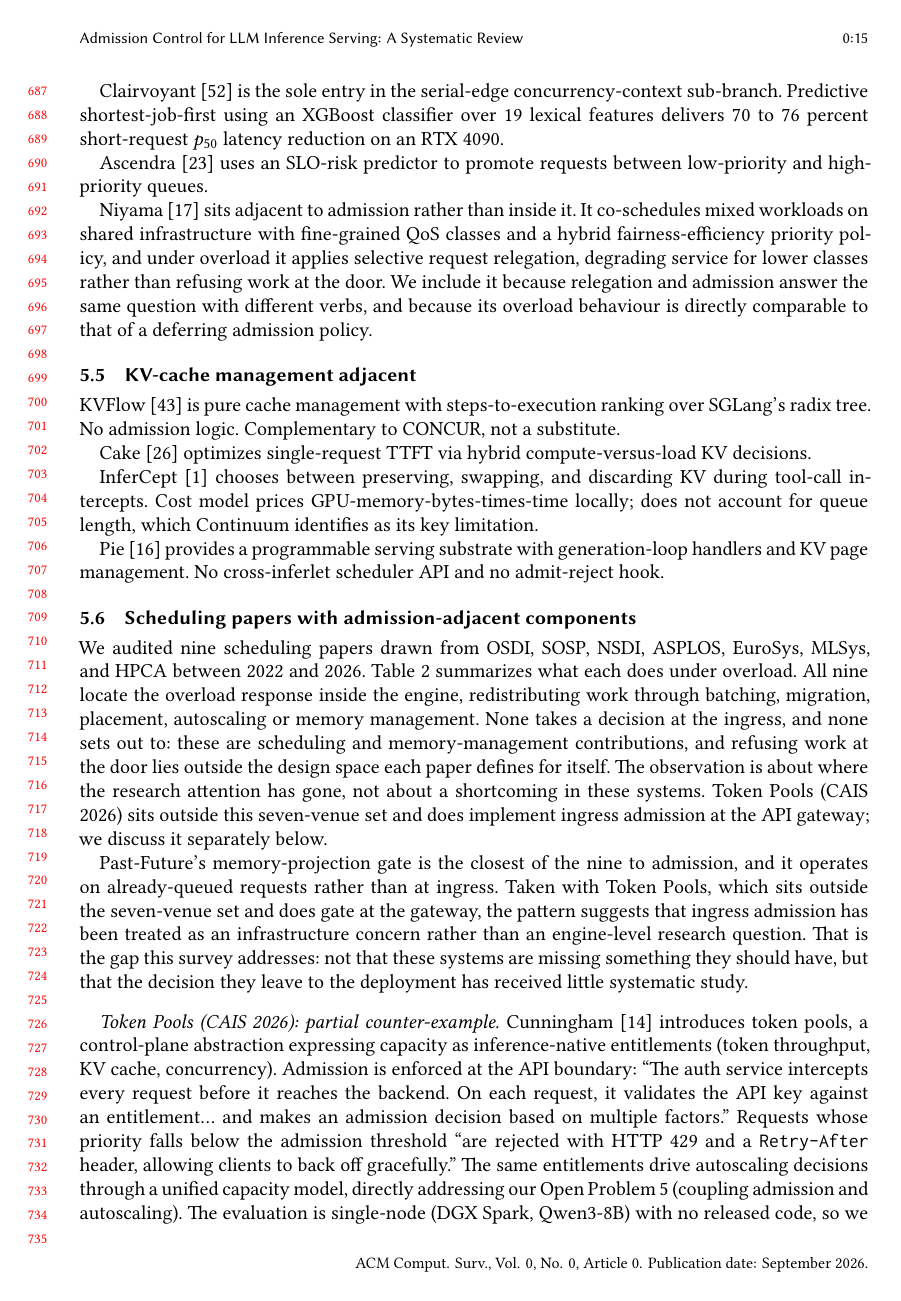
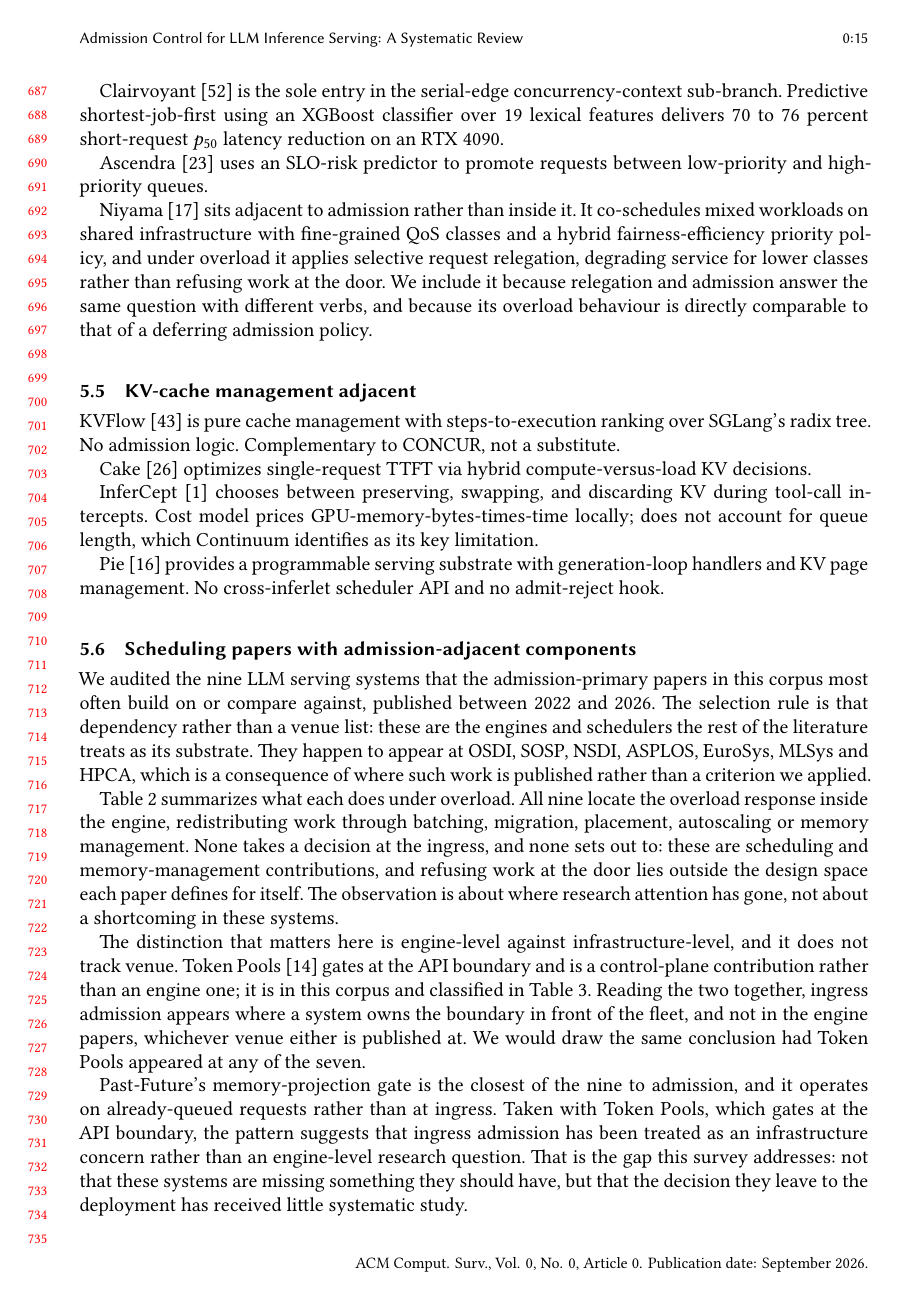
Before and after one commit to harshuljain13/AdmissionControlPolicies-Survey, a LaTeX paper (source_paper/csur/paper.tex, which reads source_paper/abstract.tex, source_paper/body.tex): page 15 of 28. The pictures show the PDF file source_paper/csur/paper.pdf that the author committed with the source.

Commit message:
fix: stop the nine-paper finding depending on a venue boundary
Three problems, one of them structural.

The structural one. The paper defined a seven-venue slice, reported
that no paper in it gates at ingress, and then in the next sentence
said the counterexample sits outside that slice. No selection rule for
the seven was ever stated, so the slice read as drawn around the
answer, and a reviewer would say so.

The selection rule is now stated and is not about venues: the nine are
the serving systems that the admission-primary papers in this corpus
most often build on or compare against. That they appear at OSDI,
SOSP, NSDI, ASPLOS, EuroSys, MLSys and HPCA is a consequence of where
such work is published, not a criterion applied.

Token Pools stops being an awkward exception. The distinction is
engine-level against infrastructure-level, and it does not track venue:
Token Pools is a control-plane contribution, it is in the corpus, and
it is classified in the master table. The text now says the conclusion
would be the same had it appeared at any of the seven, which is the
point the venue framing obscured. Every "seven-venue" reference is
gone, including from the abstract, the table caption and the
conclusion.

Second, the abstract claimed five contributions where §1 listed eight,
silently dropping systematic coverage, the overhead synthesis and the
reproducibility audit. Both now list the same seven, in the same order.
Merging the master classification into the taxonomy item removed a real
overclaim along the way: it said "all admission-primary and
admission-adjacent works" where the table classifies twenty-eight of
fifty-five.

Third, the PRISMA figure still said 44 studies deep-read, a count from
before the corpus grew. It now reads 55 works, 40 with a per-paper
reading note, matching the Method text and the index.

Co-Authored-By: Claude Opus 5 (1M context) <noreply@anthropic.com>

```diff
--- a/source_paper/abstract.tex
+++ b/source_paper/abstract.tex
@@ -6,8 +6,3 @@ adapted-PRISMA systematic review of fifty-five admission and
 admission-adjacent works published between 2022 and 2026 across OSDI,
 SOSP, NSDI, ASPLOS, EuroSys, MLSys, SoCC, ICML, NeurIPS, HPCA and
 arXiv, and report three findings. First, admission sits at a different
-layer from the one the serving literature studies: of nine LLM serving
-papers audited across a seven-venue slice, all place the overload
-response inside the engine, through batching, migration, placement,
-autoscaling or memory management, and none takes a decision at the
-ingress.
@@ -14,3 +12,6 @@ ingress.
+migration, placement, autoscaling or memory management, and none takes
+a decision at the ingress, while the corpus work that does gate at
+ingress is a control-plane contribution rather than an engine one.
 Second, of sixteen admission-primary papers, no two share a baseline
 set: policies are measured against the absence of admission control and
 almost never against one another. Third, placing all sixteen on our
--- a/source_paper/body.tex
+++ b/source_paper/body.tex
@@ -104,10 +104,12 @@ we audited across OSDI, SOSP, NSDI, ASPLOS, EuroSys, MLSys, and HPCA
 between 2022 and 2026, all absorb overload inside the engine, through
 batching, migration, placement, autoscaling or memory management, and
 none takes a decision at the ingress. This reflects the scope each
-paper sets for itself rather than an omission. Token Pools (CAIS 2026)
-sits outside this seven-venue slice and does gate at the API gateway,
-which suggests ingress admission has been treated as an infrastructure
-concern rather than an engine-level research question. Second, of sixteen admission-primary papers we
+paper sets for itself rather than an omission. The corpus work that
+does gate at ingress, Token Pools
+\citep{cunningham2026tokenpools}, is a control-plane contribution
+rather than an engine one, which suggests admission has been treated as
+an infrastructure concern rather than an engine-level research
+question. Second, of sixteen admission-primary papers we
 audited, no two share a baseline set, and the only
 baselines shared by more than one paper are unconfigured serving engines
 and classical scheduling disciplines. Exactly one published admission
@@ -1129,18 +1131,32 @@ scheduler API and no admit-reject hook.
 
 \subsection{Scheduling papers with admission-adjacent components}
 
-We audited nine scheduling papers drawn from OSDI, SOSP, NSDI,
-ASPLOS, EuroSys, MLSys, and HPCA between 2022 and 2026.
+We audited the nine LLM serving systems that the admission-primary
+papers in this corpus most often build on or compare against, published
+between 2022 and 2026. The selection rule is that dependency rather
+than a venue list: these are the engines and schedulers the rest of the
+literature treats as its substrate. They happen to appear at OSDI,
+SOSP, NSDI, ASPLOS, EuroSys, MLSys and HPCA, which is a consequence of
+where such work is published rather than a criterion we applied.
+
 Table~\ref{tab:9for9} summarizes what each does under overload. All
 nine locate the overload response inside the engine, redistributing
 work through batching, migration, placement, autoscaling or memory
 management. None takes a decision at the ingress, and none sets out to:
 these are scheduling and memory-management contributions, and refusing
 work at the door lies outside the design space each paper defines for
-itself. The observation is about where the research attention has gone,
-not about a shortcoming in these systems. Token Pools (CAIS 2026) sits
-outside this seven-venue set and does implement ingress admission at
-the API gateway; we discuss it separately below.
+itself. The observation is about where research attention has gone, not
+about a shortcoming in these systems.
+
+The distinction that matters here is engine-level against
+infrastructure-level, and it does not track venue. Token Pools
+\citep{cunningham2026tokenpools} gates at the API boundary and is a
+control-plane contribution rather than an engine one; it is in this
+corpus and classified in Table~\ref{tab:master}. Reading the two
+together, ingress admission appears where a system owns the boundary in
+front of the fleet, and not in the engine papers, whichever venue
+either is published at. We would draw the same conclusion had Token
+Pools appeared at any of the seven.
 
 \begin{table}[htbp]
 \centering
@@ -1168,8 +1184,7 @@ PASCAL \citep{pascal2026} & HPCA 2026 & Runtime phase detection & No \\
 
 Past-Future's memory-projection gate is the closest of the nine to
 admission, and it operates on already-queued requests rather than at
-ingress. Taken with Token Pools, which sits outside the seven-venue set
-and does gate at the gateway, the pattern suggests that ingress
+ingress. Taken with Token Pools, which gates at the API boundary, the pattern suggests that ingress
 admission has been treated as an infrastructure concern rather than an
 engine-level research question. That is the gap this survey addresses:
 not that these systems are missing something they should have, but that
@@ -1771,8 +1786,8 @@ $\times$ (TTFT+TBT-deadline-decomposed) $\times$ per-tenant-fair
 remains unoccupied; SAGA is a partial occupant on the agent-level
 and fairness axes only (Figure~\ref{fig:taxonomy}).
 
-Nine scheduling papers from the seven-venue slice (OSDI, SOSP,
-NSDI, ASPLOS, EuroSys, MLSys, HPCA) place their overload response
+The nine engine-level systems the admission literature builds on
+place their overload response
 inside the engine rather than at the ingress
 (Table~\ref{tab:9for9}); Token Pools (CAIS 2026) sits outside this
 slice and does gate at the gateway.
```
Also changed, not shown: source_paper/arxiv/paper.pdf, source_paper/csur/paper.pdf, source_paper/tmlr/paper.pdf, source_paper/abstract.tex (23 more changed lines), source_paper/body.tex (20 more changed lines).
